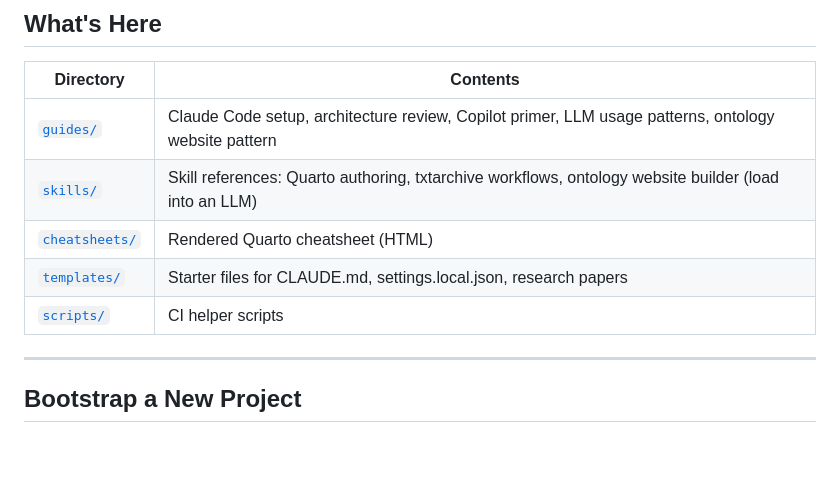
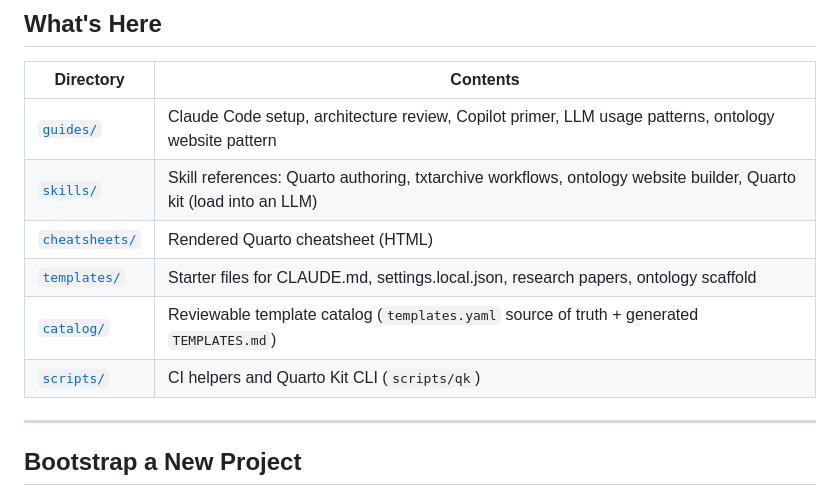
Before and after one commit to harlananelson/llmcheatsheets, a Markdown page: README.md, the part around one of its changes. Drawn GitHub-style; blank space fills up the shorter version.

```diff
--- a/README.md
+++ b/README.md
@@ -9,10 +9,11 @@ Guides, templates, and cheatsheets for working with LLMs on data analysis, Quart
 | Directory | Contents |
 |-----------|----------|
 | [`guides/`](guides/) | Claude Code setup, architecture review, Copilot primer, LLM usage patterns, ontology website pattern |
-| [`skills/`](skills/) | Skill references: Quarto authoring, txtarchive workflows, ontology website builder (load into an LLM) |
+| [`skills/`](skills/) | Skill references: Quarto authoring, txtarchive workflows, ontology website builder, Quarto kit (load into an LLM) |
 | [`cheatsheets/`](cheatsheets/) | Rendered Quarto cheatsheet (HTML) |
-| [`templates/`](templates/) | Starter files for CLAUDE.md, settings.local.json, research papers |
-| [`scripts/`](scripts/) | CI helper scripts |
+| [`templates/`](templates/) | Starter files for CLAUDE.md, settings.local.json, research papers, ontology scaffold |
+| [`catalog/`](catalog/) | Reviewable template catalog (`templates.yaml` source of truth + generated `TEMPLATES.md`) |
+| [`scripts/`](scripts/) | CI helpers and Quarto Kit CLI (`scripts/qk`) |
 
 ---
 
```
Also changed, not shown: other parts of README.md (+48 -0 lines).
